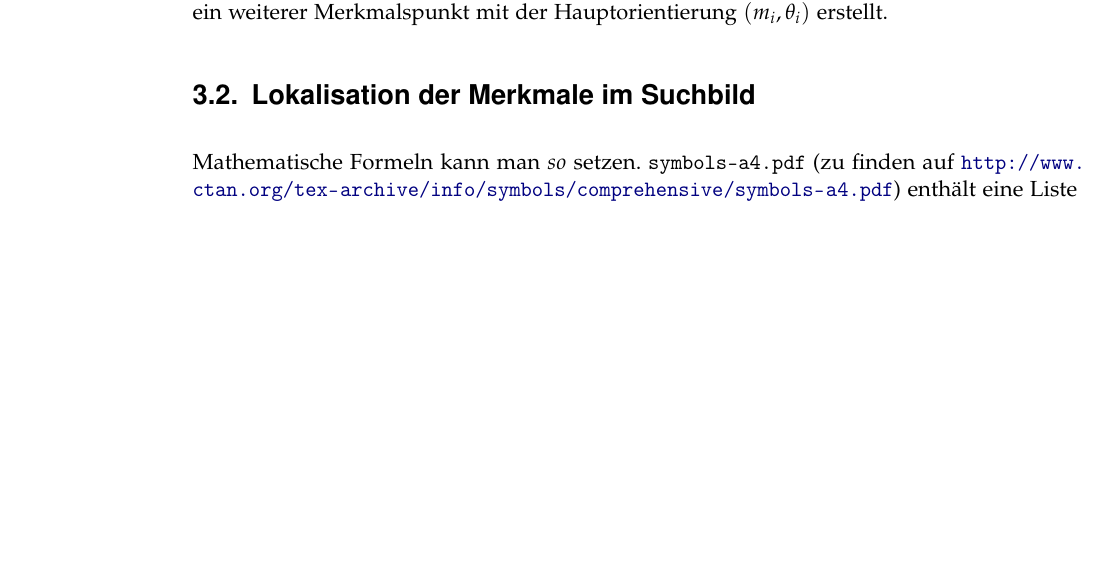
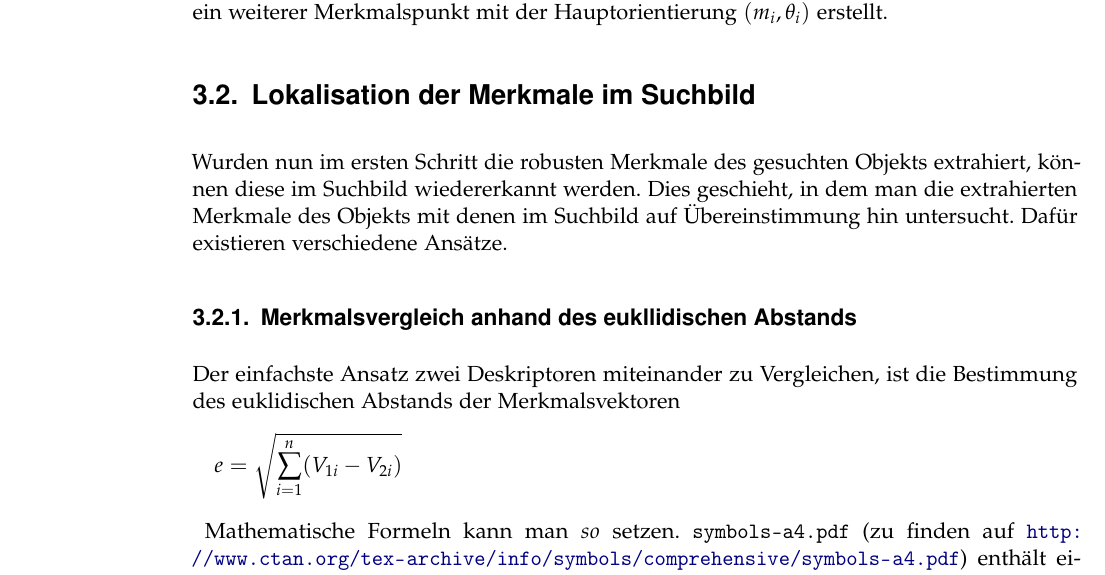
Before and after one commit to hoergems/Fachstudie, a LaTeX thesis (full/ausarbeitung.tex, which reads full/content/kapitel3.tex): part of page 20 of 35 before the commit and part of page 20 of 37 after it, cut so that both start at the same text, the shorter picture padded with empty space. Compiled offline with pdfLaTeX; an older LaTeX class or package is replaced by its successor.

Commit message:
SURF chapter added

```diff
--- a/full/content/kapitel3.tex
+++ b/full/content/kapitel3.tex
@@ -75,6 +75,14 @@ Für den Fall, dass eine weitere Orientierung mit der Gradientenlänge $m_i > 0,
 existiert; wie es bei Eckpunkten häufig der Fall ist; wird an der Stelle $(x, y)$ ein weiterer Merkmalspunkt mit der Hauptorientierung $(m_i, \theta_i)$ erstellt.
 
 \section{Lokalisation der Merkmale im Suchbild}
+Wurden nun im ersten Schritt die robusten Merkmale des gesuchten Objekts extrahiert, können diese im Suchbild wiedererkannt werden.
+Dies geschieht, in dem man die extrahierten Merkmale des Objekts mit denen im Suchbild auf Übereinstimmung hin untersucht.
+Dafür existieren verschiedene Ansätze.
+\subsection{Merkmalsvergleich anhand des eukllidischen Abstands}
+Der einfachste Ansatz zwei Deskriptoren miteinander zu Vergleichen, ist die Bestimmung des euklidischen Abstands der Merkmalsvektoren
+\begin{equation*}
+e = \sqrt{\sum_{i = 1}^{n}(V_{1i} - V_{2i})}
+\end{equation*}
 \label{sec:mf}
 Mathematische Formeln kann man $so$ setzen. \texttt{symbols-a4.pdf} (zu finden auf \url{http://www.ctan.org/tex-archive/info/symbols/comprehensive/symbols-a4.pdf}) enthält eine Liste der unter LaTeX direkt verfügbaren Symbole. z.\,B.\ $\mathbb{N}$ für die Menge der natürlichen Zahlen. Für eine vollständige Dokumentation für mathematischen Formelsatz sollte die Dokumentation zu \texttt{amsmath}, \url{ftp://ftp.ams.org/pub/tex/doc/amsmath/} gelesen werden.
 
```
Also changed, not shown: 2 other files.
